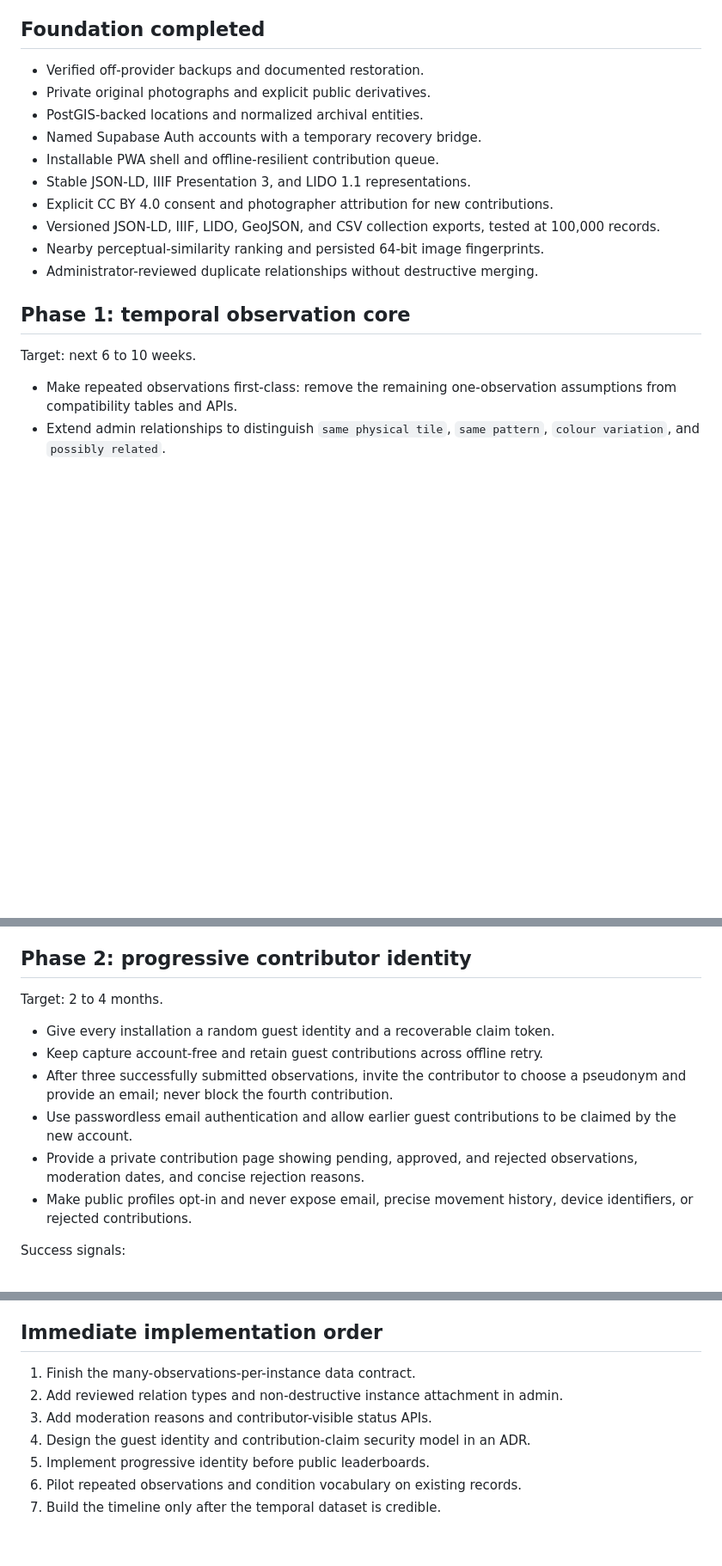
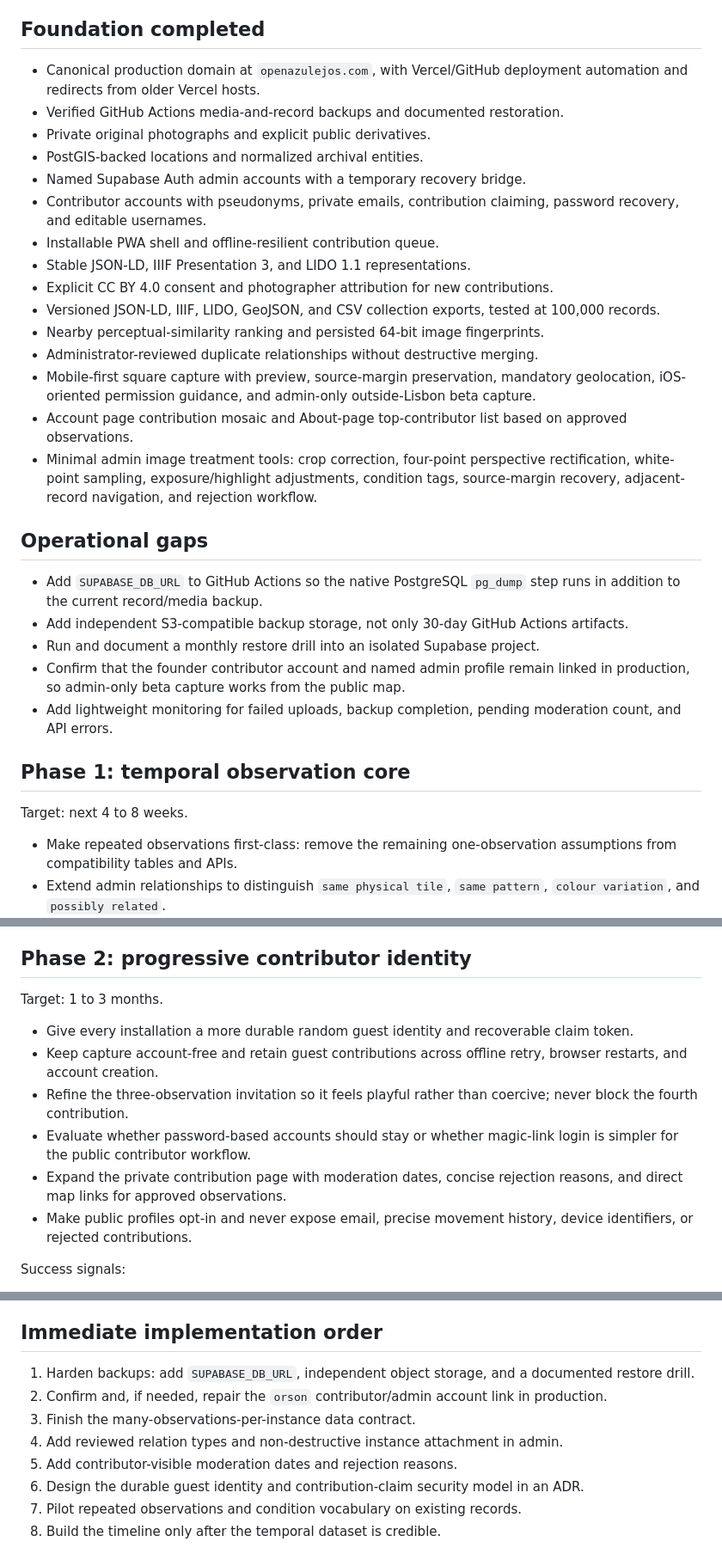
Before and after one commit to openazulejos/open-azulejos, a Markdown page: ROADMAP.md, 3 parts joined by grey strips. Shown at 86% size. GitHub-like rendering; blank space fills up the shorter version.

Commit message:
Update project roadmap

```diff
--- a/ROADMAP.md
+++ b/ROADMAP.md
@@ -36,10 +36,14 @@ The core loop is:
 
 ## Foundation completed
 
-- Verified off-provider backups and documented restoration.
+- Canonical production domain at `openazulejos.com`, with Vercel/GitHub
+  deployment automation and redirects from older Vercel hosts.
+- Verified GitHub Actions media-and-record backups and documented restoration.
 - Private original photographs and explicit public derivatives.
 - PostGIS-backed locations and normalized archival entities.
-- Named Supabase Auth accounts with a temporary recovery bridge.
+- Named Supabase Auth admin accounts with a temporary recovery bridge.
+- Contributor accounts with pseudonyms, private emails, contribution claiming,
+  password recovery, and editable usernames.
 - Installable PWA shell and offline-resilient contribution queue.
 - Stable JSON-LD, IIIF Presentation 3, and LIDO 1.1 representations.
 - Explicit CC BY 4.0 consent and photographer attribution for new contributions.
@@ -47,10 +51,31 @@ The core loop is:
   100,000 records.
 - Nearby perceptual-similarity ranking and persisted 64-bit image fingerprints.
 - Administrator-reviewed duplicate relationships without destructive merging.
+- Mobile-first square capture with preview, source-margin preservation,
+  mandatory geolocation, iOS-oriented permission guidance, and admin-only
+  outside-Lisbon beta capture.
+- Account page contribution mosaic and About-page top-contributor list based on
+  approved observations.
+- Minimal admin image treatment tools: crop correction, four-point perspective
+  rectification, white-point sampling, exposure/highlight adjustments, condition
+  tags, source-margin recovery, adjacent-record navigation, and rejection
+  workflow.
+
+## Operational gaps
+
+- Add `SUPABASE_DB_URL` to GitHub Actions so the native PostgreSQL `pg_dump`
+  step runs in addition to the current record/media backup.
+- Add independent S3-compatible backup storage, not only 30-day GitHub Actions
+  artifacts.
+- Run and document a monthly restore drill into an isolated Supabase project.
+- Confirm that the founder contributor account and named admin profile remain
+  linked in production, so admin-only beta capture works from the public map.
+- Add lightweight monitoring for failed uploads, backup completion, pending
+  moderation count, and API errors.
 
 ## Phase 1: temporal observation core
 
-Target: next 6 to 10 weeks.
+Target: next 4 to 8 weeks.
 
 - Make repeated observations first-class: remove the remaining one-observation
   assumptions from compatibility tables and APIs.
@@ -72,16 +97,18 @@ Success signals:
 
 ## Phase 2: progressive contributor identity
 
-Target: 2 to 4 months.
+Target: 1 to 3 months.
 
-- Give every installation a random guest identity and a recoverable claim token.
-- Keep capture account-free and retain guest contributions across offline retry.
-- After three successfully submitted observations, invite the contributor to
-  choose a pseudonym and provide an email; never block the fourth contribution.
-- Use passwordless email authentication and allow earlier guest contributions to
-  be claimed by the new account.
-- Provide a private contribution page showing pending, approved, and rejected
-  observations, moderation dates, and concise rejection reasons.
+- Give every installation a more durable random guest identity and recoverable
+  claim token.
+- Keep capture account-free and retain guest contributions across offline retry,
+  browser restarts, and account creation.
+- Refine the three-observation invitation so it feels playful rather than
+  coercive; never block the fourth contribution.
+- Evaluate whether password-based accounts should stay or whether magic-link
+  login is simpler for the public contributor workflow.
+- Expand the private contribution page with moderation dates, concise rejection
+  reasons, and direct map links for approved observations.
 - Make public profiles opt-in and never expose email, precise movement history,
   device identifiers, or rejected contributions.
 
@@ -165,10 +192,14 @@ Target: 12 to 24 months, triggered by measured use.
 
 ## Immediate implementation order
 
-1. Finish the many-observations-per-instance data contract.
-2. Add reviewed relation types and non-destructive instance attachment in admin.
-3. Add moderation reasons and contributor-visible status APIs.
-4. Design the guest identity and contribution-claim security model in an ADR.
-5. Implement progressive identity before public leaderboards.
-6. Pilot repeated observations and condition vocabulary on existing records.
-7. Build the timeline only after the temporal dataset is credible.
+1. Harden backups: add `SUPABASE_DB_URL`, independent object storage, and a
+   documented restore drill.
+2. Confirm and, if needed, repair the `orson` contributor/admin account link in
+   production.
+3. Finish the many-observations-per-instance data contract.
+4. Add reviewed relation types and non-destructive instance attachment in admin.
+5. Add contributor-visible moderation dates and rejection reasons.
+6. Design the durable guest identity and contribution-claim security model in an
+   ADR.
+7. Pilot repeated observations and condition vocabulary on existing records.
+8. Build the timeline only after the temporal dataset is credible.
```
Also changed, not shown: other parts of ROADMAP.md (+2 -2 lines).
